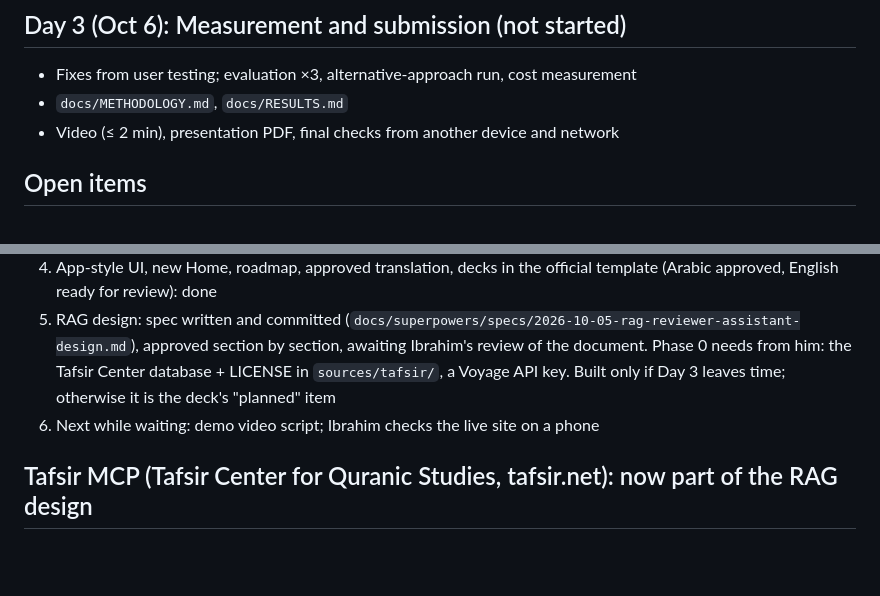
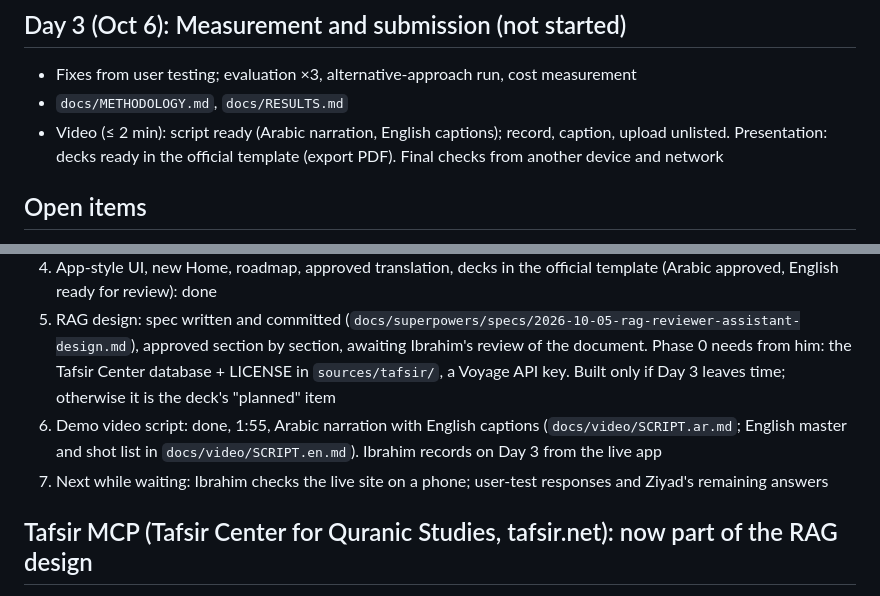
Before and after one commit to ibo2001/alaa, a Markdown page: docs/CURRENT_STATE.md, 2 parts joined by grey strips. Drawn GitHub-style; blank space fills up the shorter version.

Commit message:
docs: current state with the video script
Co-Authored-By: Claude Opus 5.5 <noreply@anthropic.com>
Claude-Session: https://claude.ai/code/session_01AiYTcVSAqBT5sQH2uF9ud7

```diff
--- a/docs/CURRENT_STATE.md
+++ b/docs/CURRENT_STATE.md
@@ -65,7 +65,7 @@ The PWA now looks and behaves like a native app instead of a website. Checked at
 ## Day 3 (Oct 6): Measurement and submission (not started)
 - Fixes from user testing; evaluation ×3, alternative-approach run, cost measurement
 - `docs/METHODOLOGY.md`, `docs/RESULTS.md`
-- Video (≤ 2 min), presentation PDF, final checks from another device and network
+- Video (≤ 2 min): script ready (Arabic narration, English captions); record, caption, upload unlisted. Presentation: decks ready in the official template (export PDF). Final checks from another device and network
 
 ## Open items
 - `docs/alaa-pitch.pdf` (registration pitch, pre-challenge) is listed in `BASELINE.md` as "to be added"; Ibrahim adds the original file
@@ -85,7 +85,8 @@ The PWA now looks and behaves like a native app instead of a website. Checked at
 3. Evaluation: done (34 photos × 3 runs, two runs reported in `docs/RESULTS.md`; rule fix from run 1)
 4. App-style UI, new Home, roadmap, approved translation, decks in the official template (Arabic approved, English ready for review): done
 5. RAG design: spec written and committed (`docs/superpowers/specs/2026-10-05-rag-reviewer-assistant-design.md`), approved section by section, awaiting Ibrahim's review of the document. Phase 0 needs from him: the Tafsir Center database + LICENSE in `sources/tafsir/`, a Voyage API key. Built only if Day 3 leaves time; otherwise it is the deck's "planned" item
-6. Next while waiting: demo video script; Ibrahim checks the live site on a phone
+6. Demo video script: done, 1:55, Arabic narration with English captions (`docs/video/SCRIPT.ar.md`; English master and shot list in `docs/video/SCRIPT.en.md`). Ibrahim records on Day 3 from the live app
+7. Next while waiting: Ibrahim checks the live site on a phone; user-test responses and Ziyad's remaining answers
 
 ## Tafsir MCP (Tafsir Center for Quranic Studies, tafsir.net): now part of the RAG design
 Its SQLite database (data CC BY 4.0, attribution "Tafsir Center for Quranic Studies"; code MIT; ≈214 MB, git-ignored and hash-pinned) is the tafsir and Arabic-roots source of the RAG reviewer's assistant (see the spec). Tafsir is shown only to the reviewer, never in the app; Tanzil stays the only verse text users see. The hosted MCP (`https://mcp.tafsir.net/mcp`) can serve as a manual research aid. Showing a tafsir line to users remains a separate decision (roadmap).
```
Also changed, not shown: other parts of docs/CURRENT_STATE.md (+1 -1 lines).
